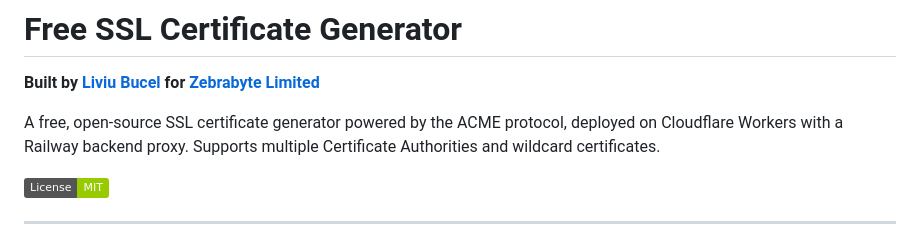
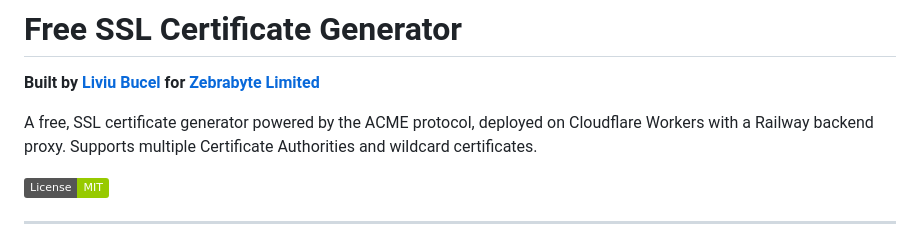
Before and after one commit to liviubucel/ssl-generator, a Markdown page: README.md, the part around the change. GitHub-like rendering; badges without logos.

Commit message:
Update project description in README.md
Corrected the phrasing in the project description.

```diff
--- a/README.md
+++ b/README.md
@@ -2,7 +2,7 @@
 
 **Built by [Liviu Bucel](https://liviubucel.com) for [Zebrabyte Limited](https://zebrabyte.ro)**
 
-A free, open-source SSL certificate generator powered by the ACME protocol, deployed on Cloudflare Workers with a Railway backend proxy. Supports multiple Certificate Authorities and wildcard certificates.
+A free, SSL certificate generator powered by the ACME protocol, deployed on Cloudflare Workers with a Railway backend proxy. Supports multiple Certificate Authorities and wildcard certificates.
 
 [![MIT License](https://img.shields.io/badge/License-MIT-green.svg)](https://choosealicense.com/licenses/mit/)
 
```
